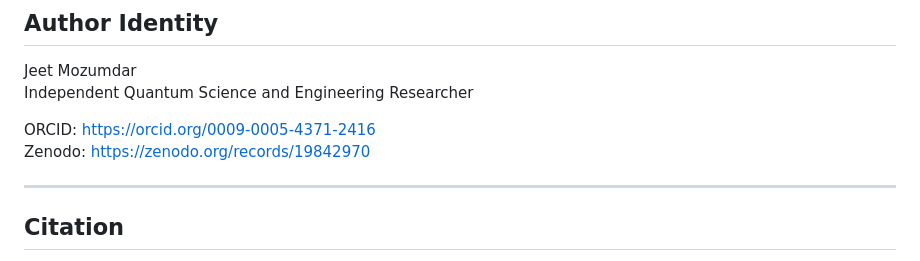
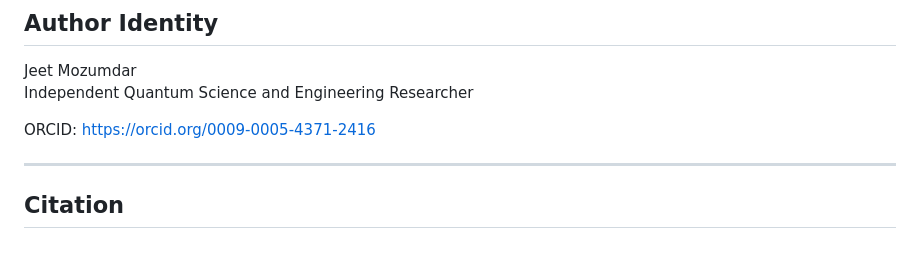
Before and after one commit to jeetmozumdar-quantum/jeetmozumdar-quantum.github.io, a Markdown page: README.md, the part around the change. Drawn GitHub-style.

Commit message:
Update README.md
Updated Author Identity

```diff
--- a/README.md
+++ b/README.md
@@ -64,7 +64,6 @@ Jeet Mozumdar
 Independent Quantum Science and Engineering Researcher
 
 ORCID: https://orcid.org/0009-0005-4371-2416
-Zenodo: https://zenodo.org/records/19842970
 
 ---
 
```
